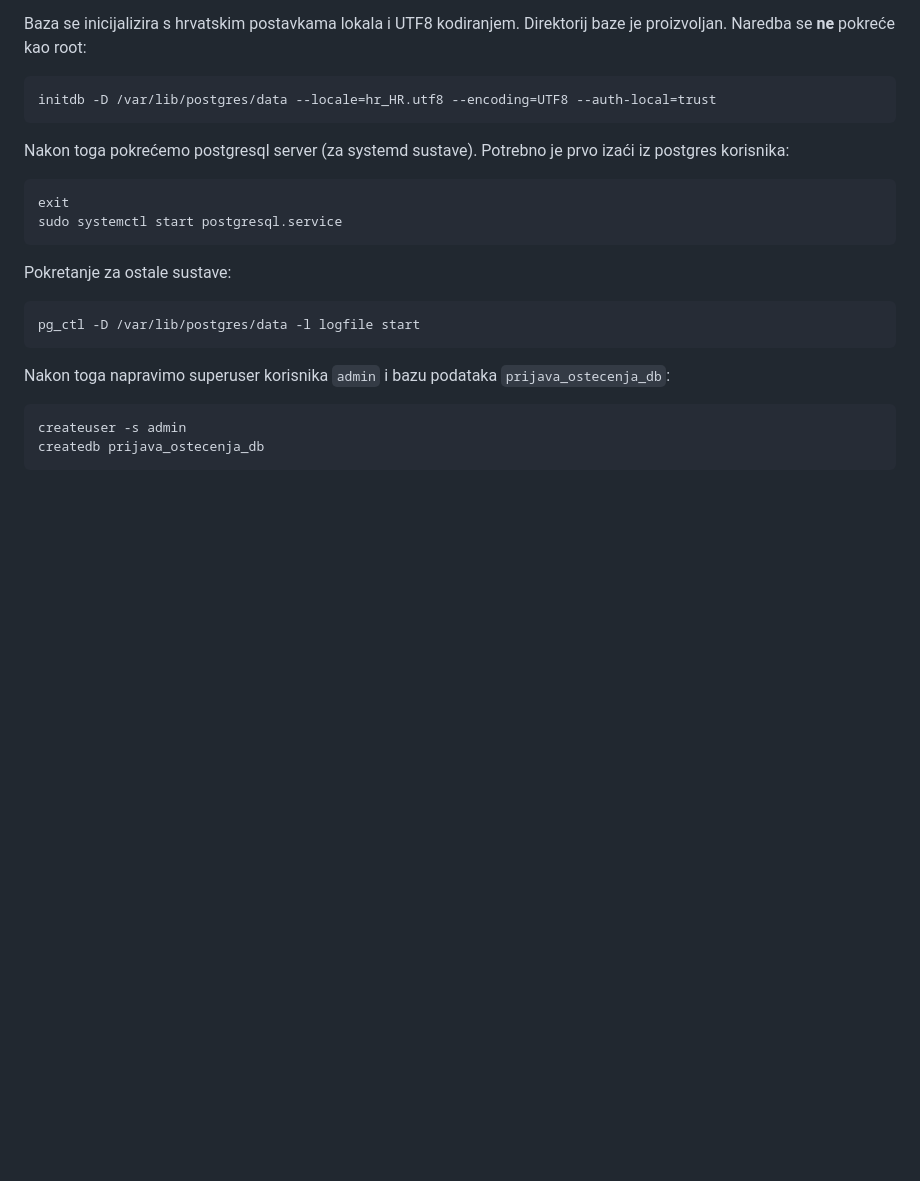
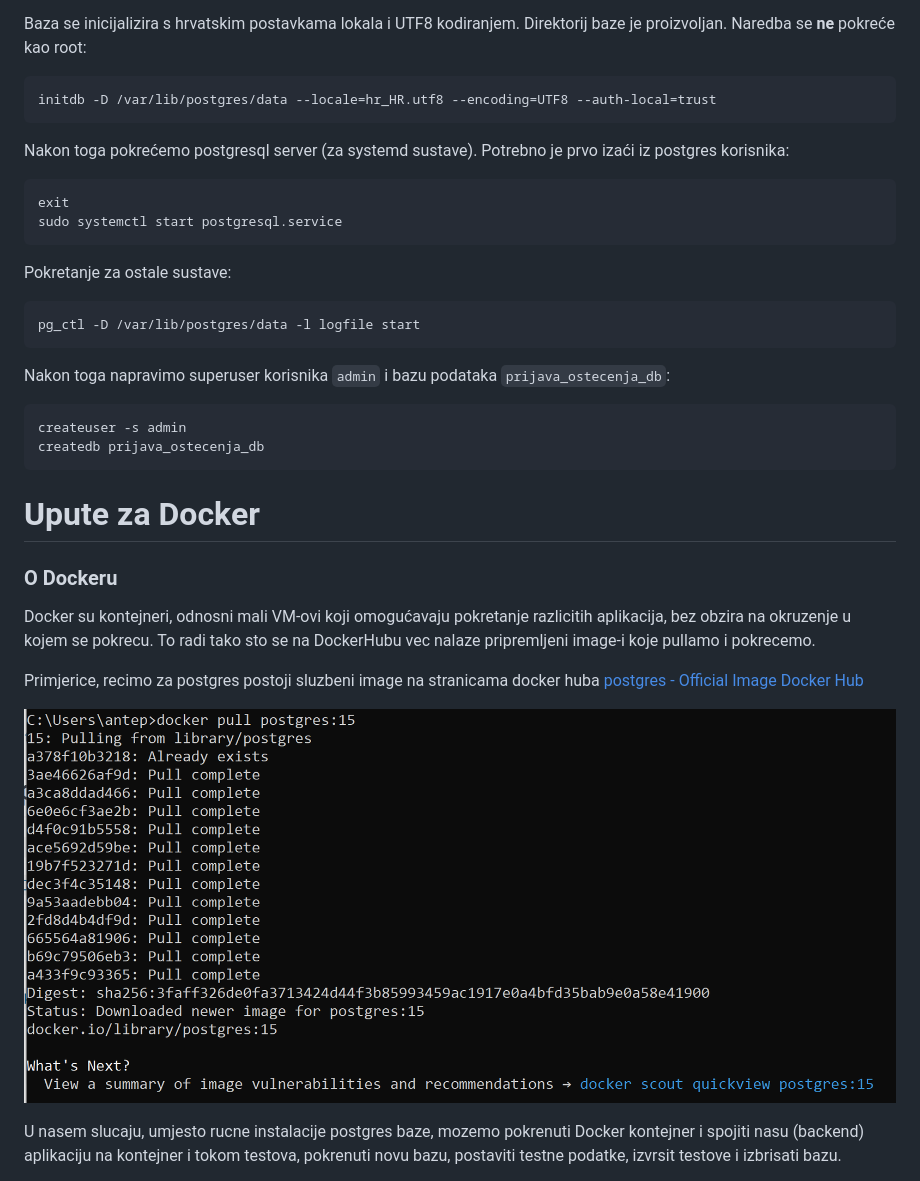
Before and after one commit to franFodor/CestaFix, a Markdown page: README.md, the part around the change printed below. Drawn GitHub-style; pictures changed too: docker pull postgres.png (added); blank space fills up the shorter version.

Commit message:
Dodao upute za Docker

````diff
--- a/README.md
+++ b/README.md
@@ -28,3 +28,21 @@ Nakon toga napravimo superuser korisnika `admin` i bazu podataka `prijava_ostece
 createuser -s admin
 createdb prijava_ostecenja_db
 ```
+
+# Upute za Docker
+### O Dockeru
+Docker su kontejneri, odnosni mali VM-ovi koji omogućavaju
+pokretanje razlicitih aplikacija, bez obzira na okruzenje
+u kojem se pokrecu. To radi tako sto se na DockerHubu vec nalaze pripremljeni
+image-i koje pullamo i pokrecemo.
+
+Primjerice, recimo za postgres postoji sluzbeni image na stranicama docker huba
+[postgres - Official Image Docker Hub](https://hub.docker.com/_/postgres)
+
+![Alt text](./docker%20pull%20postgres.png)
+
+U nasem slucaju, umjesto rucne instalacije postgres baze,
+mozemo pokrenuti Docker kontejner i spojiti nasu (backend) aplikaciju na kontejner
+i tokom testova, pokrenuti novu bazu, postaviti testne podatke, izvrsit testove
+i izbrisati bazu.
+
````
Also changed, not shown: other parts of README.md (+30 -0 lines), docker desktop.png (added), docker draw.png (added), docker_set_env_var.png (added).
